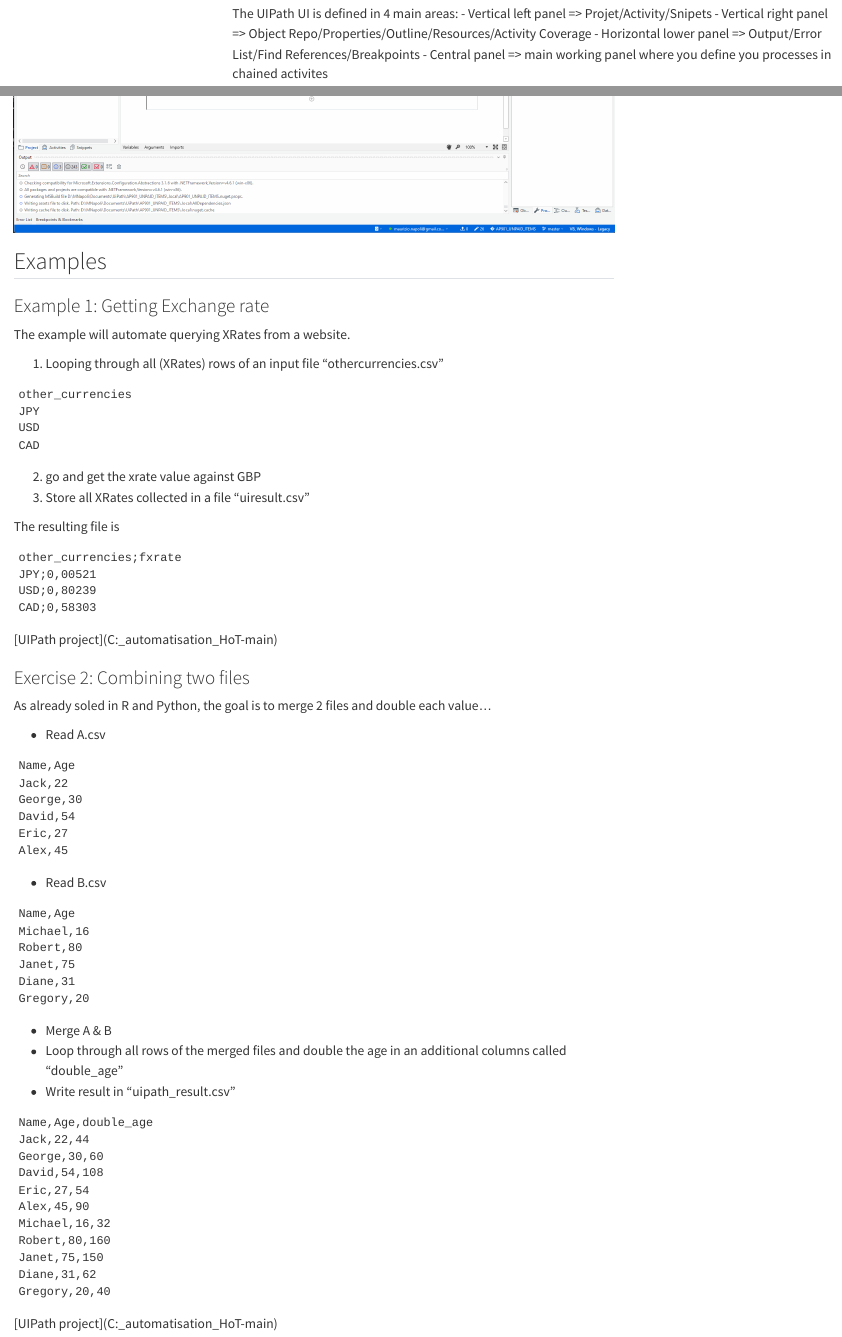
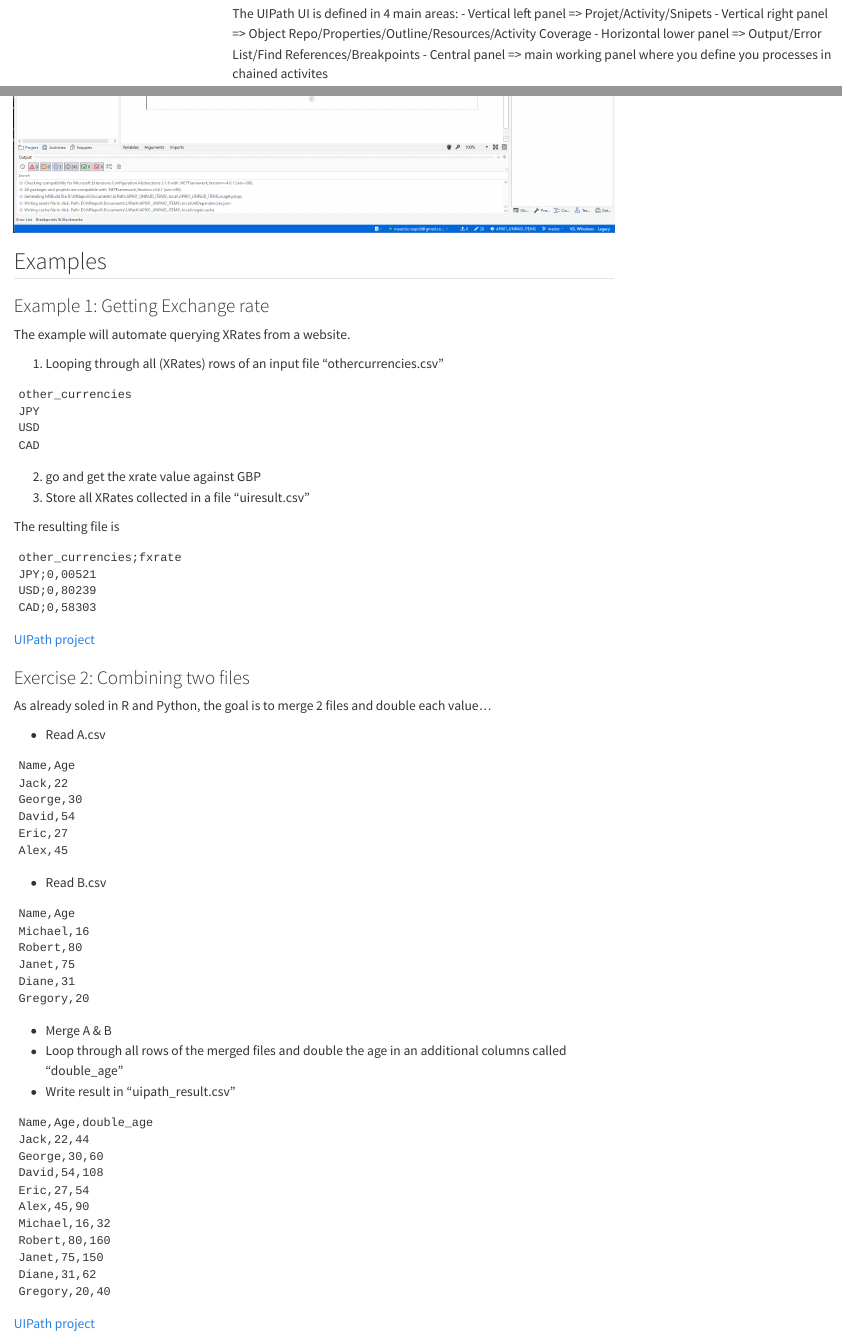
Before and after one commit to gpierard/CatalystRPA_automatisation_HoT, a Quarto document (HoT_pres_quarto_html_EN.qmd): the page in a window 1100 px wide, from 18590 px down, and a second part further down, joined at a grey line. Rendered offline with R 4.5, knitr and Pandoc in place of Quarto, with nearby package versions; the code chunks are not run, so their results and figures are left out; menus at the side of the page are left out; long lines of code are wrapped.

Commit message:
remove backslash to uipath project folder path

````diff
--- a/HoT_pres_quarto_html_EN.qmd
+++ b/HoT_pres_quarto_html_EN.qmd
@@ -666,7 +666,7 @@
 CAD;0,58303
 ```
 
-[UIPath project](C:\CatalystRPA_automatisation_HoT-main\Exercices\Exemple 1\)
+[UIPath project](C:\CatalystRPA_automatisation_HoT-main\Exercices\Exemple 1)
 
 ### Exercise 2: Combining two files
 
@@ -712,4 +712,4 @@
 Gregory,20,40
 ```
 
-[UIPath project](C:\CatalystRPA_automatisation_HoT-main\Exercices\Exercice 2\Resolution\UIPath\)
+[UIPath project](C:\CatalystRPA_automatisation_HoT-main\Exercices\Exercice 2\Resolution\UIPath)
````
